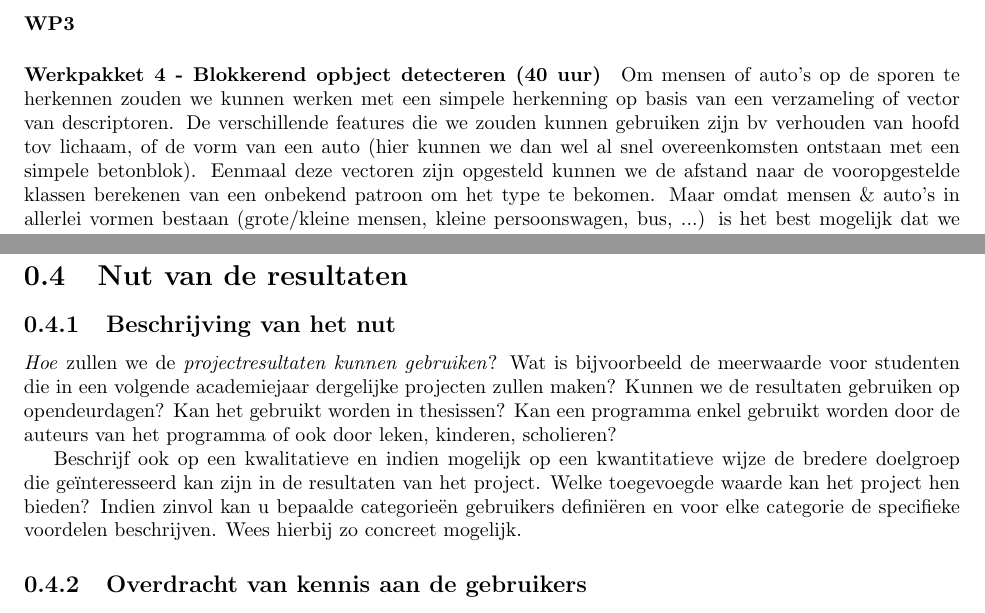
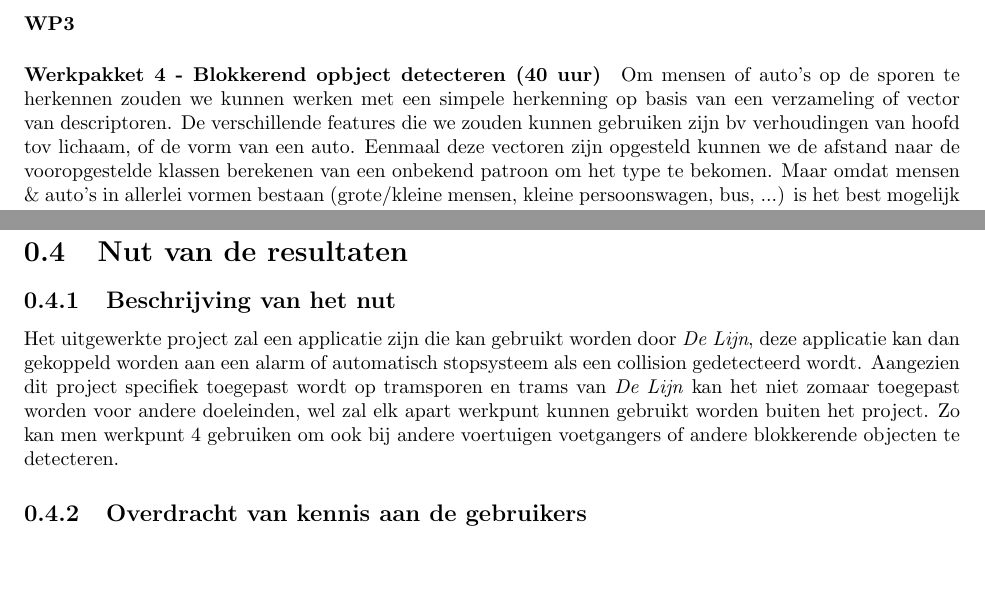
Before and after one commit to maleadt/beeldverwerking, a LaTeX book (tram-collision-avoidance/doc/projectvoorstel/projectvoorstel.tex): two parts of pages 3 and 4 of 4, joined at a grey line, cut so that both start at the same text, the shorter picture padded with empty space. Compiled offline with pdfLaTeX.

Commit message:
Beschrijving van het nut

```diff
--- a/tram-collision-avoidance/doc/projectvoorstel/projectvoorstel.tex
+++ b/tram-collision-avoidance/doc/projectvoorstel/projectvoorstel.tex
@@ -133,7 +133,7 @@ Dit werkpakket is van kritiek belang, daar verschillende van de andere werkpakke
 
 \paragraph{Werkpakket 4 - Blokkerend opbject detecteren (40 uur)}
 
-Om mensen of auto's op de sporen te herkennen zouden we kunnen werken met een simpele herkenning op basis van een verzameling of vector van descriptoren. De verschillende features die we zouden kunnen gebruiken zijn bv verhouden van hoofd tov lichaam, of de vorm van een auto (hier kunnen we dan wel al snel overeenkomsten ontstaan met een simpele betonblok). Eenmaal deze vectoren zijn opgesteld kunnen we de afstand naar de vooropgestelde klassen berekenen van een onbekend patroon om het type te bekomen. Maar omdat mensen \& auto's in allerlei vormen bestaan (grote/kleine mensen, kleine persoonswagen, bus, ...) is het best mogelijk dat we niet zomaar een verzameling van descriptoren kunnen opstellen.
+Om mensen of auto's op de sporen te herkennen zouden we kunnen werken met een simpele herkenning op basis van een verzameling of vector van descriptoren. De verschillende features die we zouden kunnen gebruiken zijn bv verhoudingen van hoofd tov lichaam, of de vorm van een auto. Eenmaal deze vectoren zijn opgesteld kunnen we de afstand naar de vooropgestelde klassen berekenen van een onbekend patroon om het type te bekomen. Maar omdat mensen \& auto's in allerlei vormen bestaan (grote/kleine mensen, kleine persoonswagen, bus, ...) is het best mogelijk dat we niet zomaar een verzameling van descriptoren kunnen opstellen.
 
 Een andere optie is HAAR-training. Hiervoor zullen we meerdere voorbeelden van allerlei personen en voertuigen moeten aanmaken, deze voorbeelden kunnen we dan gebruiken om te trainen en uiteindelijk kunnen we dan het resultaat testen met niet eerder gebruikte beelden. OpenCV heeft zelf een ingebouwd systeem om deze traning door te voeren. Hier hebben we ook weer een beperkte verzameling nodig van descriptoren.
 
@@ -180,9 +180,12 @@ Het verloop van het project zal hoofdzakelijk democratisch bepaald worden. Zo he
 
 \subsection{Beschrijving van het nut}\label{sec:BeschrijvingNut}
 
-\emph{Hoe} zullen we de \emph{projectresultaten kunnen gebruiken}? Wat is bijvoorbeeld de meerwaarde voor studenten die in een volgende academiejaar dergelijke projecten zullen maken? Kunnen we de resultaten gebruiken op opendeurdagen? Kan het gebruikt worden in thesissen? Kan een programma enkel gebruikt worden door de auteurs van het programma of ook door leken, kinderen, scholieren?
+%\emph{Hoe} zullen we de \emph{projectresultaten kunnen gebruiken}? Wat is bijvoorbeeld de meerwaarde voor studenten die in een volgende academiejaar dergelijke projecten zullen maken? Kunnen we de resultaten gebruiken op opendeurdagen? Kan het gebruikt worden in thesissen? Kan een programma enkel gebruikt worden door de auteurs van het programma of ook door leken, kinderen, scholieren?
 
-Beschrijf  ook op een kwalitatieve en indien mogelijk op een kwantitatieve wijze de bredere doelgroep die geïnteresseerd kan zijn in de resultaten van het project. Welke toegevoegde waarde kan het project hen bieden?  Indien zinvol kan u bepaalde categorieën gebruikers definiëren en voor elke categorie de specifieke voordelen beschrijven. Wees hierbij zo concreet mogelijk.
+%Beschrijf  ook op een kwalitatieve en indien mogelijk op een kwantitatieve wijze de bredere doelgroep die geïnteresseerd kan zijn in de resultaten van het project. Welke toegevoegde waarde kan het project hen bieden?  Indien zinvol kan u bepaalde categorieën gebruikers definiëren en voor elke categorie de specifieke voordelen beschrijven. Wees hierbij zo concreet mogelijk.
+
+Het uitgewerkte project zal een applicatie zijn die kan gebruikt worden door \emph{De Lijn}, deze applicatie kan dan gekoppeld worden aan een alarm of automatisch stopsysteem als een collision gedetecteerd wordt. Aangezien dit project specifiek toegepast wordt op tramsporen en trams van \emph{De Lijn} kan het niet zomaar toegepast worden voor andere doeleinden, wel zal elk apart werkpunt kunnen gebruikt worden buiten het project.
+Zo kan men werkpunt 4 gebruiken om ook bij andere voertuigen voetgangers of andere blokkerende objecten te detecteren.
 
 \subsection{Overdracht van kennis aan de gebruikers}\label{sec:Overdracht}
 
```
